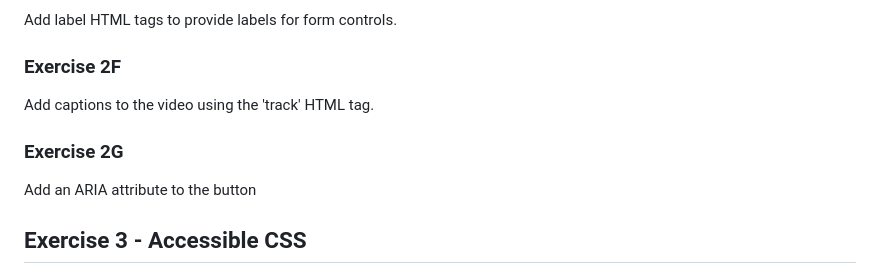
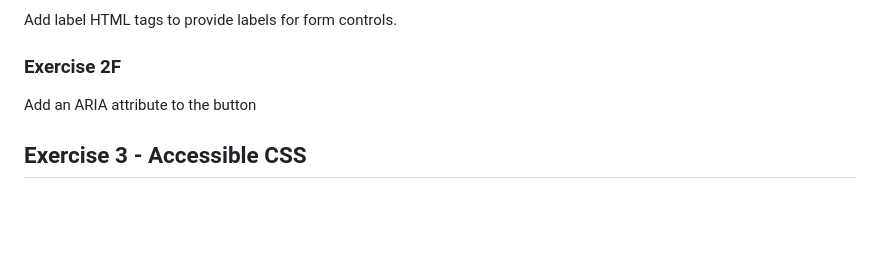
Before and after one commit to peckham-daz/24-adv-creative-coding, a Markdown page: Session_3/sessios03_labs.md, the part around the change. Rendered like a GitHub page; blank space fills up the shorter version.

Commit message:
update_session3_labs

```diff
--- a/Session_3/sessios03_labs.md
+++ b/Session_3/sessios03_labs.md
@@ -18,8 +18,6 @@ Replace vague link text with more descriptive text
 ### Exercise 2E
 Add label HTML tags to provide labels for form controls.
 ### Exercise 2F
-Add captions to the video using the 'track' HTML tag.
-### Exercise 2G
 Add an ARIA attribute to the button
 ## Exercise 3 - Accessible CSS
 Navigate to the styles.css file for these exercises.
```
